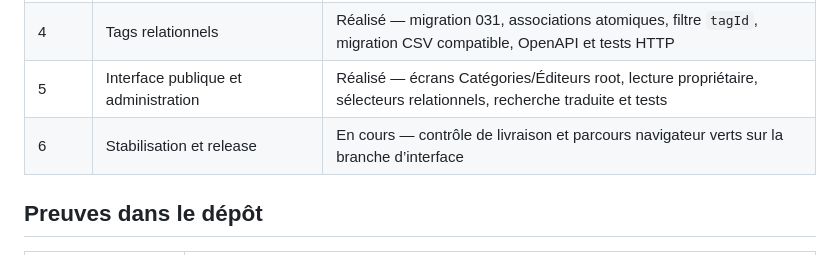
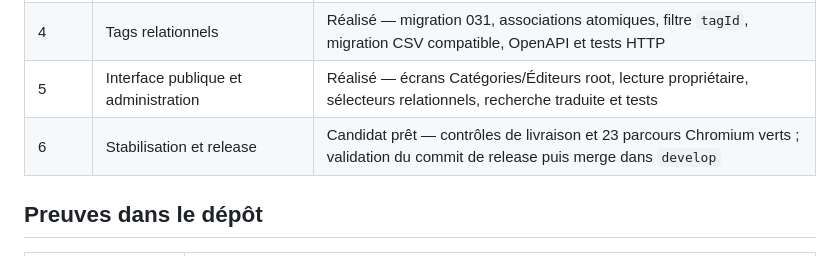
Before and after one commit to kharmaodo/defta-librairie, a Markdown page: BACKLOG.md, the part around the change. GitHub-like rendering.

Commit message:
docs: mark v1.5 release candidate ready

```diff
--- a/BACKLOG.md
+++ b/BACKLOG.md
@@ -232,7 +232,7 @@ Le contrat détaillé est défini dans `docs/CATALOGUE_TAXONOMY_V1_5.md`.
 | 3 | Relations livre-catégories et éditeur principal | Réalisé — migration 030, persistance atomique, validation des références actives, OpenAPI et tests HTTP propriétaire |
 | 4 | Tags relationnels | Réalisé — migration 031, associations atomiques, filtre `tagId`, migration CSV compatible, OpenAPI et tests HTTP |
 | 5 | Interface publique et administration | Réalisé — écrans Catégories/Éditeurs root, lecture propriétaire, sélecteurs relationnels, recherche traduite et tests |
-| 6 | Stabilisation et release | En cours — contrôle de livraison et parcours navigateur verts sur la branche d’interface |
+| 6 | Stabilisation et release | Candidat prêt — contrôles de livraison et 23 parcours Chromium verts ; validation du commit de release puis merge dans `develop` |
 
 ## Preuves dans le dépôt
 
```
